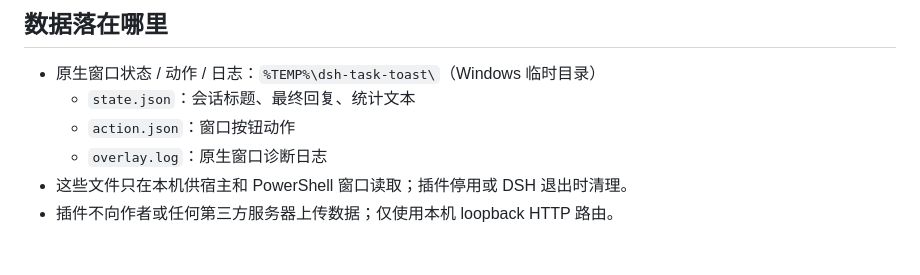
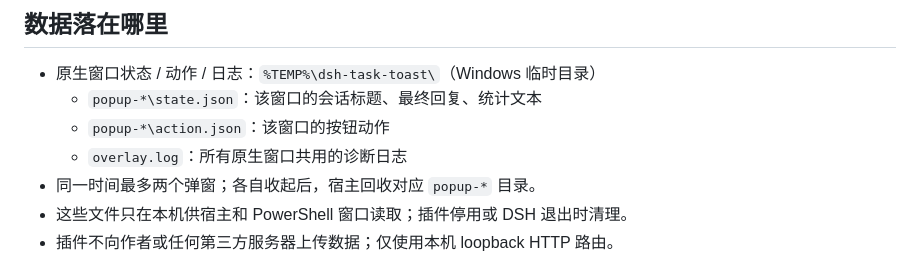
Before and after one commit to xxcxx2568/dsh-task-toast, a Markdown page: SECURITY.md, the part around the change. Drawn GitHub-style.

```diff
--- a/SECURITY.md
+++ b/SECURITY.md
@@ -9,9 +9,10 @@
 ## 数据落在哪里
 
 - 原生窗口状态 / 动作 / 日志：`%TEMP%\dsh-task-toast\`（Windows 临时目录）
-  - `state.json`：会话标题、最终回复、统计文本
-  - `action.json`：窗口按钮动作
-  - `overlay.log`：原生窗口诊断日志
+  - `popup-*\state.json`：该窗口的会话标题、最终回复、统计文本
+  - `popup-*\action.json`：该窗口的按钮动作
+  - `overlay.log`：所有原生窗口共用的诊断日志
+- 同一时间最多两个弹窗；各自收起后，宿主回收对应 `popup-*` 目录。
 - 这些文件只在本机供宿主和 PowerShell 窗口读取；插件停用或 DSH 退出时清理。
 - 插件不向作者或任何第三方服务器上传数据；仅使用本机 loopback HTTP 路由。
 
```
Also changed, not shown: CHANGELOG.md (+8 -0 lines), README.md (+8 -3 lines), preview-dual.png (added), 4 other files.
